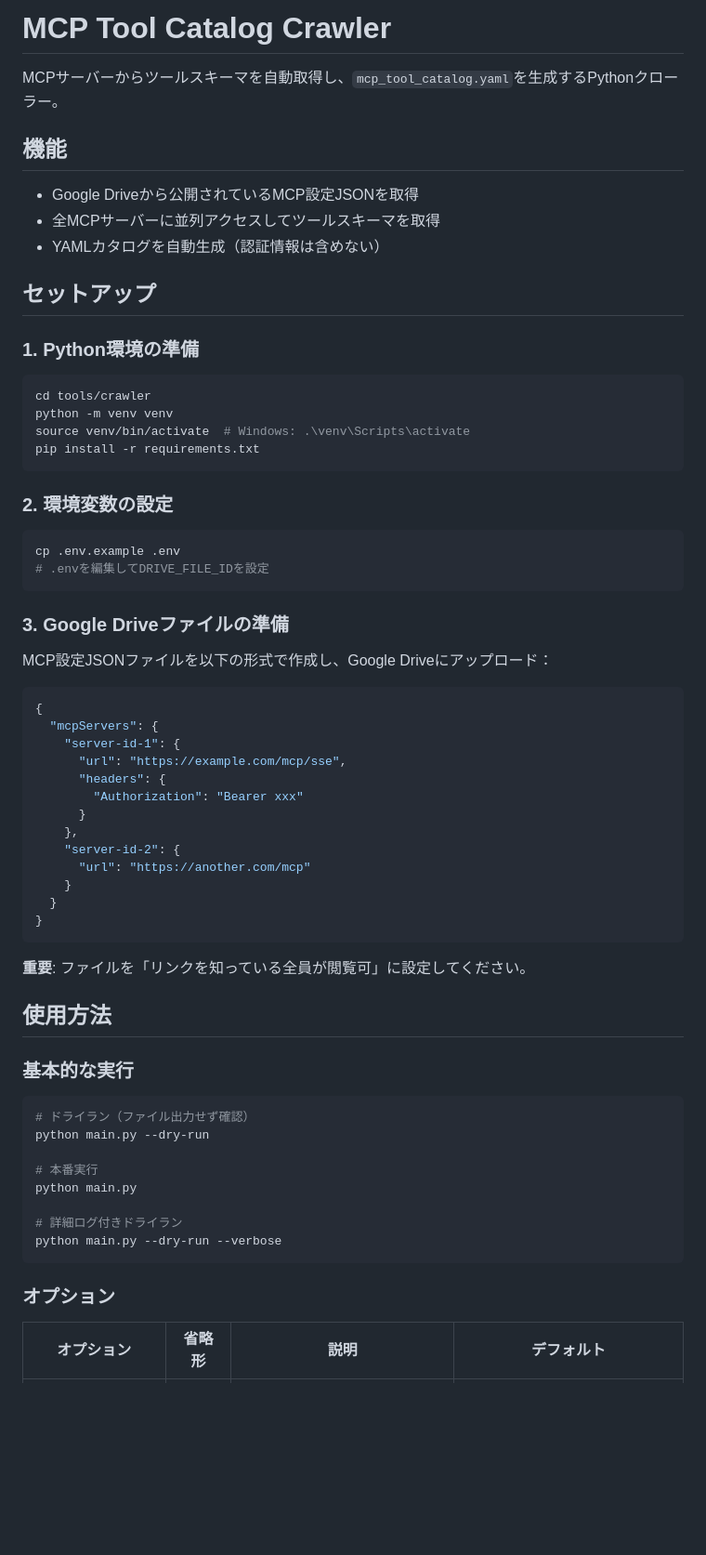
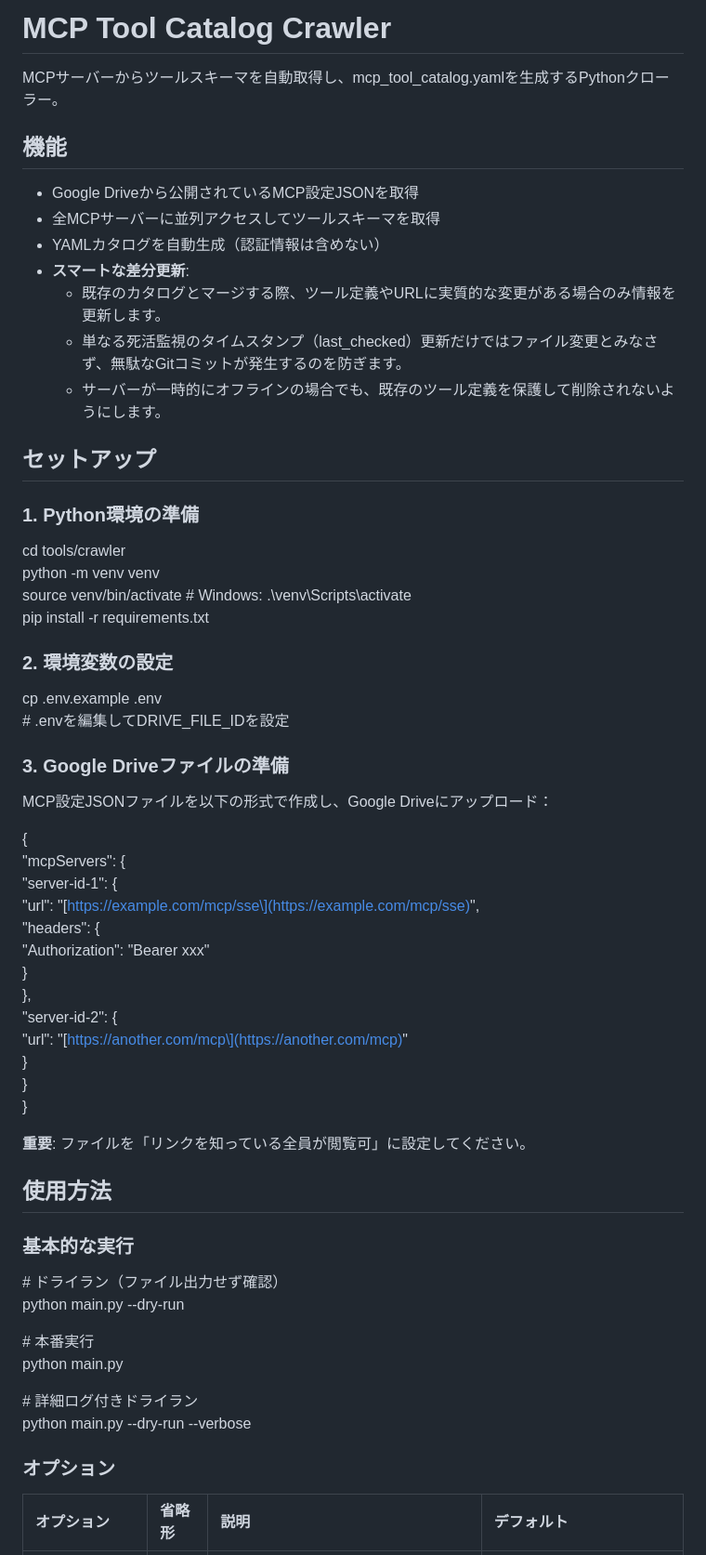
Before and after one commit to Yumeno/kamuicode-config-manager, a Markdown page: tools/crawler/README.md, the part around one of its changes. Shown at 93% size. Drawn GitHub-style; blank space fills up the shorter version.

````diff
--- a/tools/crawler/README.md
+++ b/tools/crawler/README.md
@@ -1,68 +1,64 @@
-# MCP Tool Catalog Crawler
+# **MCP Tool Catalog Crawler**
 
-MCPサーバーからツールスキーマを自動取得し、`mcp_tool_catalog.yaml`を生成するPythonクローラー。
+MCPサーバーからツールスキーマを自動取得し、mcp\_tool\_catalog.yamlを生成するPythonクローラー。
 
-## 機能
+## **機能**
 
-- Google Driveから公開されているMCP設定JSONを取得
-- 全MCPサーバーに並列アクセスしてツールスキーマを取得
-- YAMLカタログを自動生成（認証情報は含めない）
+* Google Driveから公開されているMCP設定JSONを取得
+* 全MCPサーバーに並列アクセスしてツールスキーマを取得
+* YAMLカタログを自動生成（認証情報は含めない）
+* **スマートな差分更新**:
+  * 既存のカタログとマージする際、ツール定義やURLに実質的な変更がある場合のみ情報を更新します。
+  * 単なる死活監視のタイムスタンプ（last\_checked）更新だけではファイル変更とみなさず、無駄なGitコミットが発生するのを防ぎます。
+  * サーバーが一時的にオフラインの場合でも、既存のツール定義を保護して削除されないようにします。
 
-## セットアップ
+## **セットアップ**
 
-### 1. Python環境の準備
+### **1\. Python環境の準備**
 
-```bash
 cd tools/crawler
-python -m venv venv
-source venv/bin/activate  # Windows: .\venv\Scripts\activate
-pip install -r requirements.txt
-```
+python \-m venv venv
+source venv/bin/activate  \# Windows: .\\venv\\Scripts\\activate
+pip install \-r requirements.txt
 
-### 2. 環境変数の設定
+### **2\. 環境変数の設定**
 
-```bash
 cp .env.example .env
-# .envを編集してDRIVE_FILE_IDを設定
-```
+\# .envを編集してDRIVE\_FILE\_IDを設定
 
-### 3. Google Driveファイルの準備
+### **3\. Google Driveファイルの準備**
 
 MCP設定JSONファイルを以下の形式で作成し、Google Driveにアップロード：
 
-```json
 {
   "mcpServers": {
     "server-id-1": {
-      "url": "https://example.com/mcp/sse",
+      "url": "\[https://example.com/mcp/sse\](https://example.com/mcp/sse)",
       "headers": {
         "Authorization": "Bearer xxx"
       }
     },
     "server-id-2": {
-      "url": "https://another.com/mcp"
+      "url": "\[https://another.com/mcp\](https://another.com/mcp)"
     }
   }
 }
-```
 
 **重要**: ファイルを「リンクを知っている全員が閲覧可」に設定してください。
 
-## 使用方法
+## **使用方法**
 
-### 基本的な実行
+### **基本的な実行**
 
-```bash
-# ドライラン（ファイル出力せず確認）
-python main.py --dry-run
+\# ドライラン（ファイル出力せず確認）
+python main.py \--dry-run
 
-# 本番実行
+\# 本番実行
 python main.py
 
-# 詳細ログ付きドライラン
-python main.py --dry-run --verbose
-```
+\# 詳細ログ付きドライラン
+python main.py \--dry-run \--verbose
 
-### オプション
+### **オプション**
 
 | オプション | 省略形 | 説明 | デフォルト |
````
Also changed, not shown: other parts of tools/crawler/README.md (+39 -43 lines).
